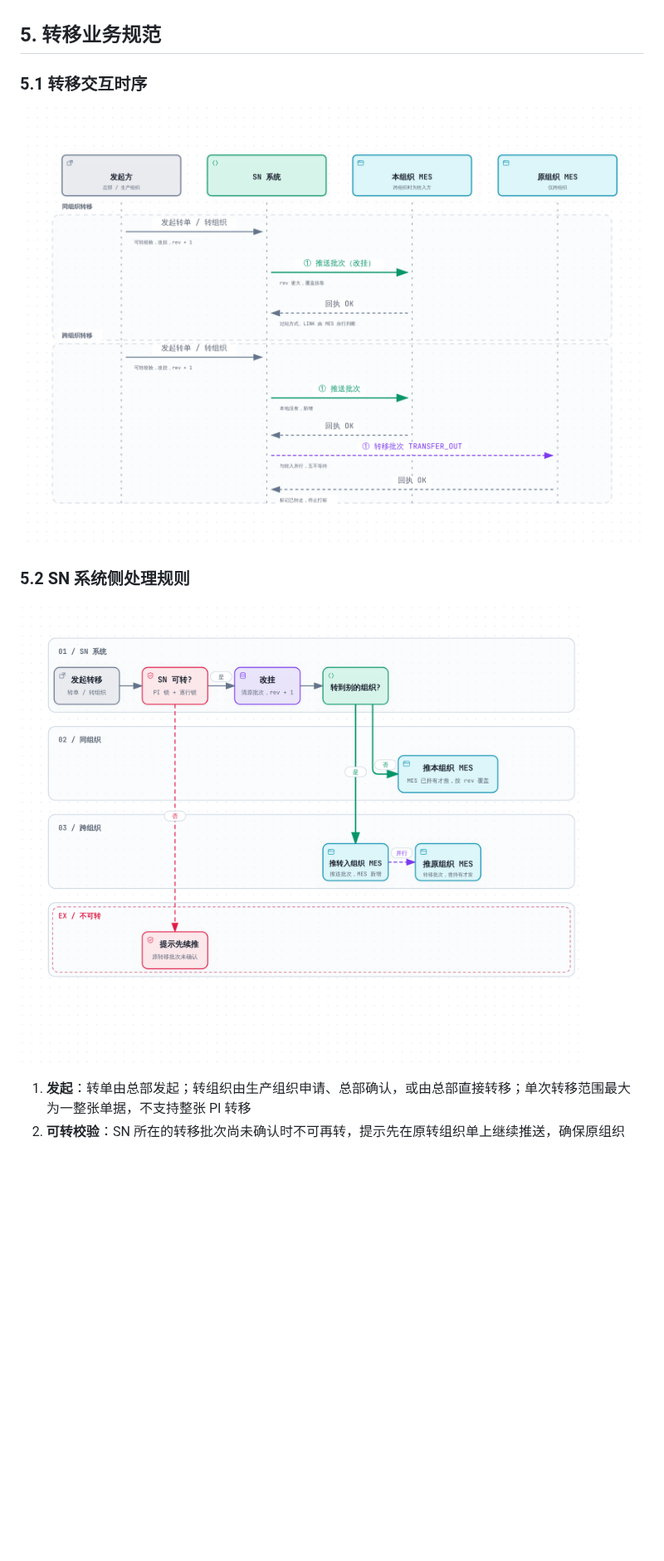
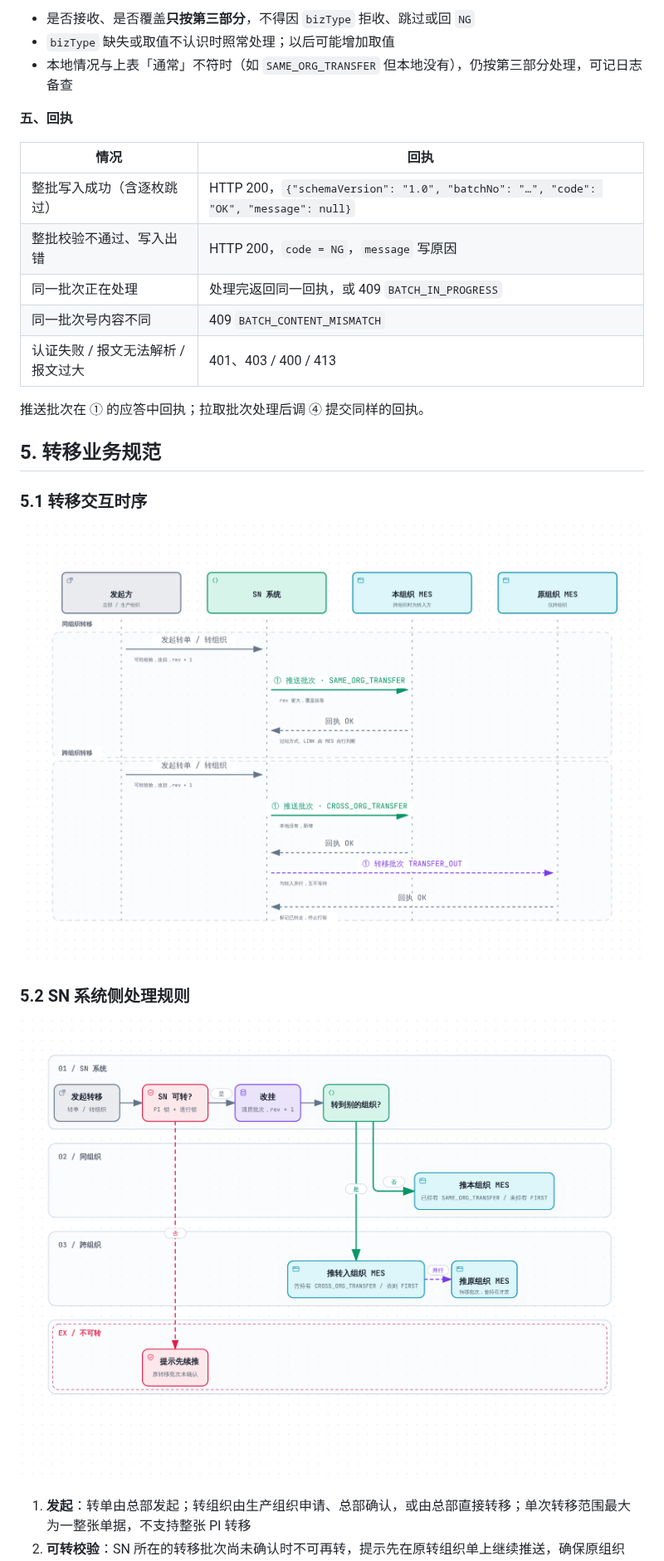
Before and after one commit to Createsnow/sn-center, a Markdown page: docs/MES对接接口文档.md, the part around one of its changes. Shown at 83% size. Rendered like a GitHub page; pictures changed too: docs/images/MES对接说明/f10-transfer-sn.png, docs/images/MES对接说明/f11-transfer-seq.png; blank space fills up the shorter version.

```diff
--- a/docs/MES对接接口文档.md
+++ b/docs/MES对接接口文档.md
@@ -251,3 +295,19 @@ MES 收到的批次按 `batchType` 分为三类；推送批次和拉取批次的
+- 是否接收、是否覆盖**只按第三部分**，不得因 `bizType` 拒收、跳过或回 `NG`
+- `bizType` 缺失或取值不认识时照常处理；以后可能增加取值
+- 本地情况与上表「通常」不符时（如 `SAME_ORG_TRANSFER` 但本地没有），仍按第三部分处理，可记日志备查
+
+**五、回执**
+
+| 情况 | 回执 |
+| --- | --- |
+| 整批写入成功（含逐枚跳过） | HTTP 200，`{"schemaVersion": "1.0", "batchNo": "…", "code": "OK", "message": null}` |
+| 整批校验不通过、写入出错 | HTTP 200，`code = NG`，`message` 写原因 |
+| 同一批次正在处理 | 处理完返回同一回执，或 409 `BATCH_IN_PROGRESS` |
+| 同一批次号内容不同 | 409 `BATCH_CONTENT_MISMATCH` |
+| 认证失败 / 报文无法解析 / 报文过大 | 401、403 / 400 / 413 |
+
+推送批次在 ① 的应答中回执；拉取批次处理后调 ④ 提交同样的回执。
+
 ## 5. 转移业务规范
 
 ### 5.1 转移交互时序
```
Also changed, not shown: other parts of docs/MES对接接口文档.md (+50 -6 lines), docs/SN 防重管控产品需求文档PRD.md (+1 -1 lines), docs/images/MES对接说明/f12-same-org.png, docs/images/MES对接说明/f2-interface.png, 8 other files.
